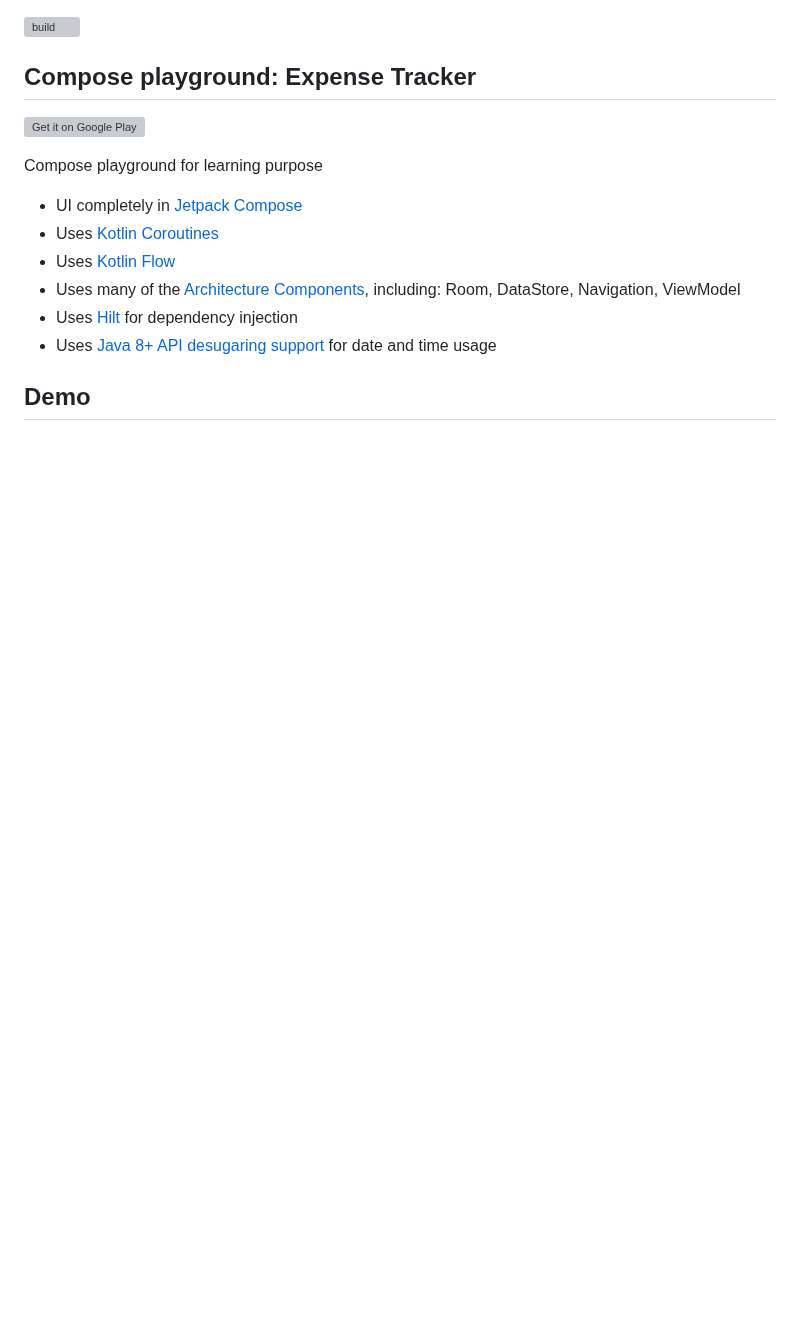
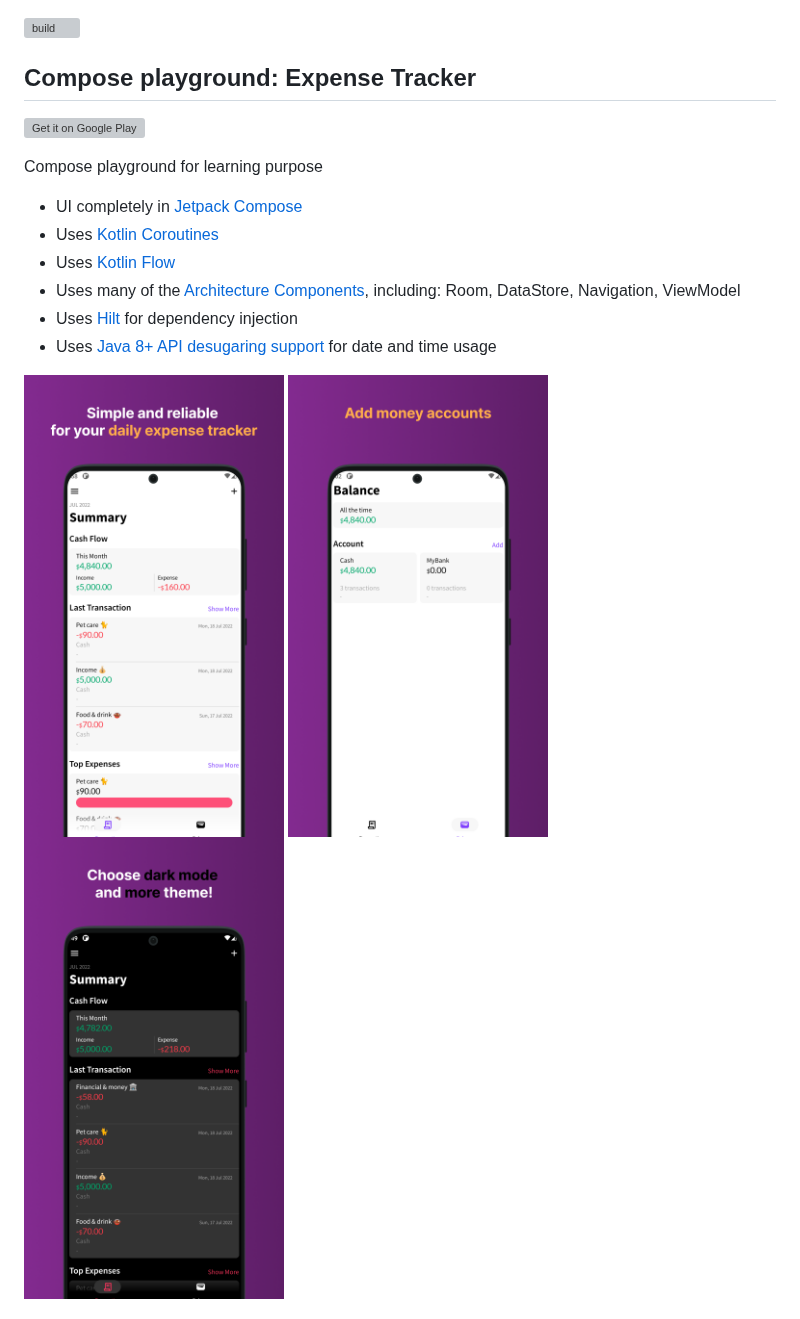
Before and after one commit to wisnukurniawan/Compose-Expense, a Markdown page: README.md, the part around one of its changes. Rendered like a GitHub page; pictures changed too: art/ps-1.png (added), art/ps-2.png (added), art/ps-3.png (added); blank space fills up the shorter version; grey boxes are pictures that could not be loaded.

```diff
--- a/README.md
+++ b/README.md
@@ -13,5 +13,5 @@ Compose playground for learning purpose
 * Uses [Hilt](https://dagger.dev/hilt/) for dependency injection
 * Uses [Java 8+ API desugaring support](https://developer.android.com/studio/write/java8-support#library-desugaring) for date and time usage
 
-## Demo
+<img src="art/ps-1.png" width="260">  <img src="art/ps-2.png" width="260">  <img src="art/ps-3.png" width="260">
 
```
Also changed, not shown: other parts of README.md (+4 -2 lines).
